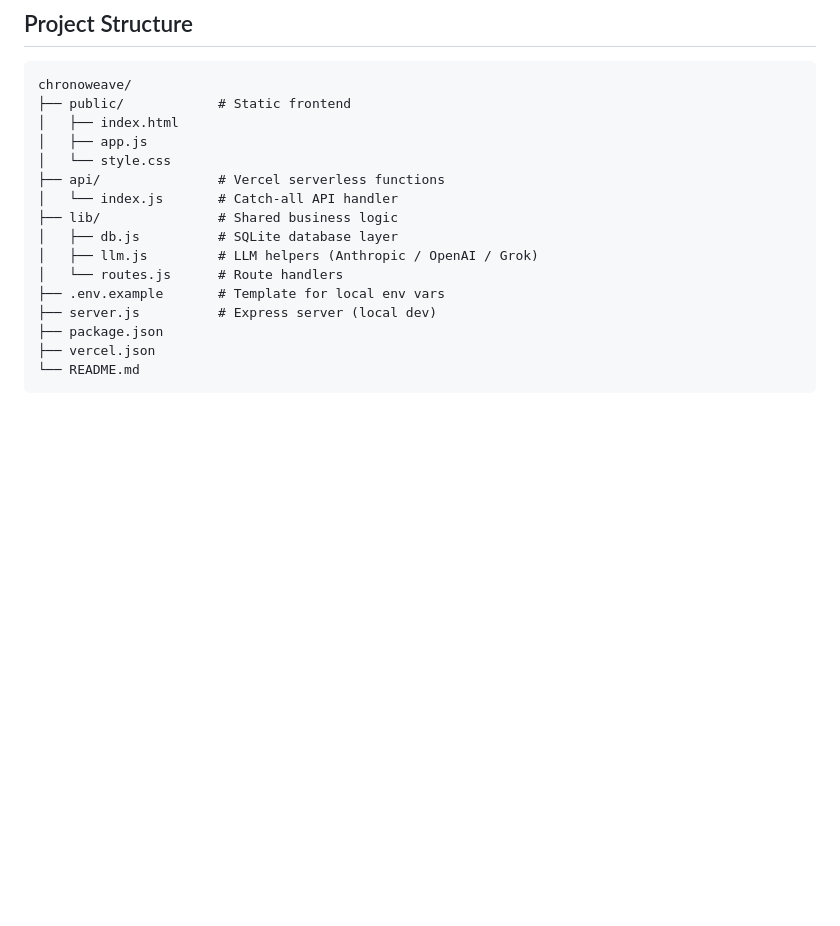
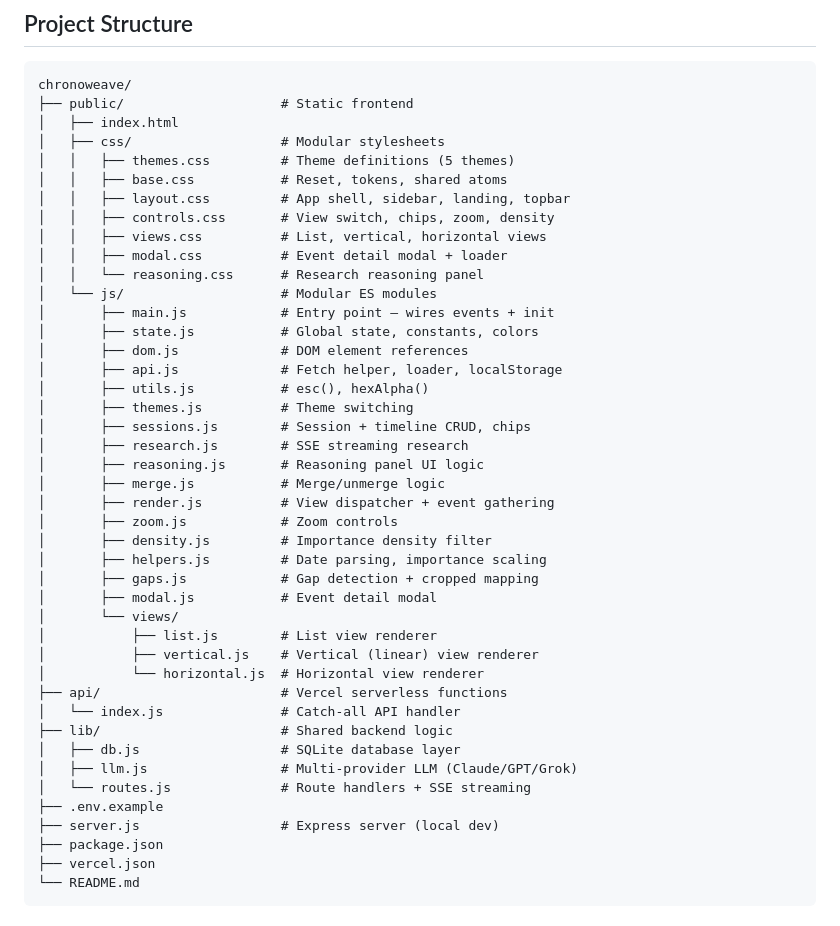
Before and after one commit to angshuman/chronoweave, a Markdown page: README.md, the part around the change. GitHub-like rendering; blank space fills up the shorter version.

Commit message:
refactor: modular frontend (batch 1/3) - config, backend, CSS

````diff
--- a/README.md
+++ b/README.md
@@ -53,18 +53,45 @@ If multiple keys are set, priority is Anthropic > OpenAI > Grok. Override the mo
 
 ```
 chronoweave/
-├── public/            # Static frontend
+├── public/                    # Static frontend
 │   ├── index.html
-│   ├── app.js
-│   └── style.css
-├── api/               # Vercel serverless functions
-│   └── index.js       # Catch-all API handler
-├── lib/               # Shared business logic
-│   ├── db.js          # SQLite database layer
-│   ├── llm.js         # LLM helpers (Anthropic / OpenAI / Grok)
-│   └── routes.js      # Route handlers
-├── .env.example       # Template for local env vars
-├── server.js          # Express server (local dev)
+│   ├── css/                   # Modular stylesheets
+│   │   ├── themes.css         # Theme definitions (5 themes)
+│   │   ├── base.css           # Reset, tokens, shared atoms
+│   │   ├── layout.css         # App shell, sidebar, landing, topbar
+│   │   ├── controls.css       # View switch, chips, zoom, density
+│   │   ├── views.css          # List, vertical, horizontal views
+│   │   ├── modal.css          # Event detail modal + loader
+│   │   └── reasoning.css      # Research reasoning panel
+│   └── js/                    # Modular ES modules
+│       ├── main.js            # Entry point — wires events + init
+│       ├── state.js           # Global state, constants, colors
+│       ├── dom.js             # DOM element references
+│       ├── api.js             # Fetch helper, loader, localStorage
+│       ├── utils.js           # esc(), hexAlpha()
+│       ├── themes.js          # Theme switching
+│       ├── sessions.js        # Session + timeline CRUD, chips
+│       ├── research.js        # SSE streaming research
+│       ├── reasoning.js       # Reasoning panel UI logic
+│       ├── merge.js           # Merge/unmerge logic
+│       ├── render.js          # View dispatcher + event gathering
+│       ├── zoom.js            # Zoom controls
+│       ├── density.js         # Importance density filter
+│       ├── helpers.js         # Date parsing, importance scaling
+│       ├── gaps.js            # Gap detection + cropped mapping
+│       ├── modal.js           # Event detail modal
+│       └── views/
+│           ├── list.js        # List view renderer
+│           ├── vertical.js    # Vertical (linear) view renderer
+│           └── horizontal.js  # Horizontal view renderer
+├── api/                       # Vercel serverless functions
+│   └── index.js               # Catch-all API handler
+├── lib/                       # Shared backend logic
+│   ├── db.js                  # SQLite database layer
+│   ├── llm.js                 # Multi-provider LLM (Claude/GPT/Grok)
+│   └── routes.js              # Route handlers + SSE streaming
+├── .env.example
+├── server.js                  # Express server (local dev)
 ├── package.json
 ├── vercel.json
 └── README.md
````
